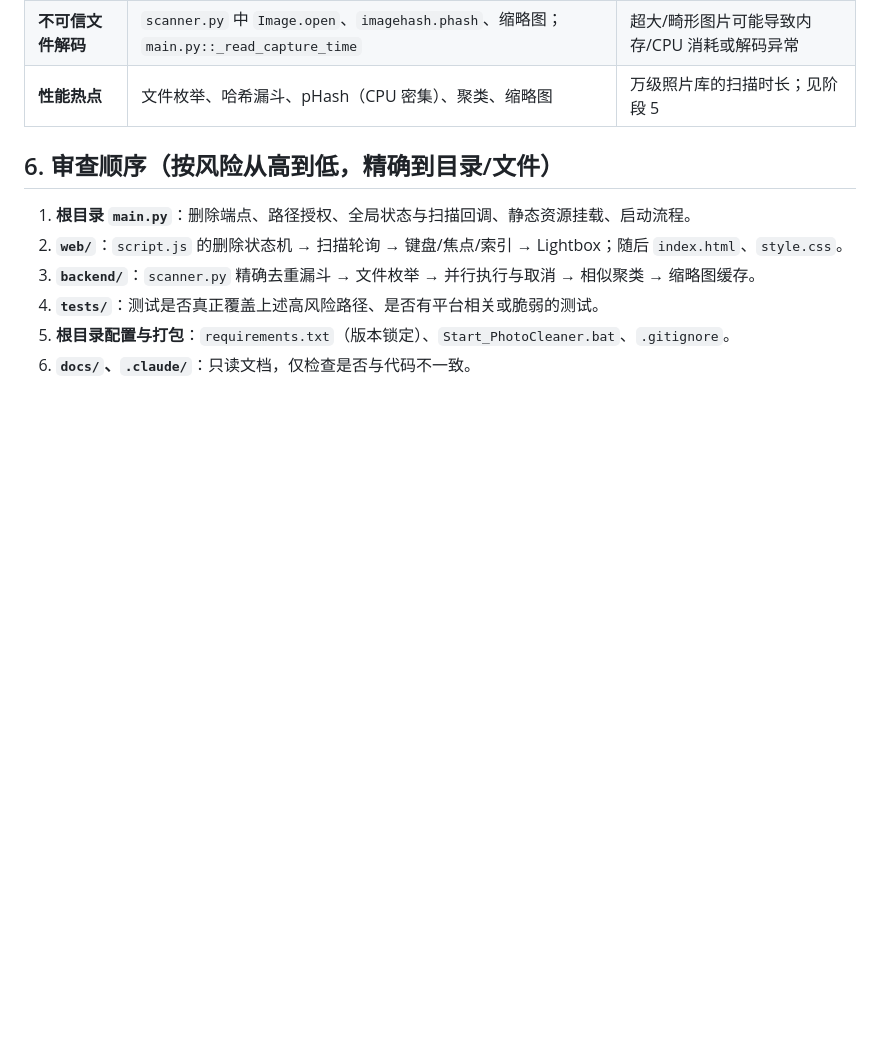
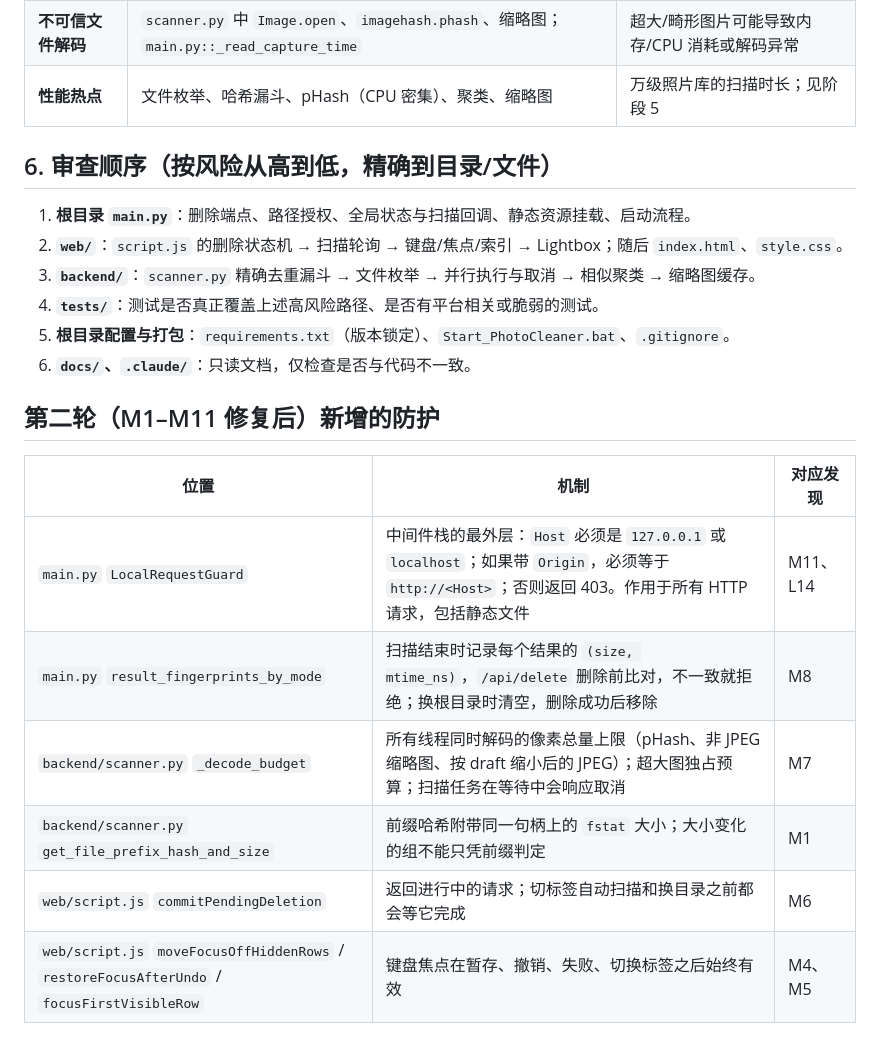
Before and after one commit to OranngeAustin/photo-cleaner, a Markdown page: docs/review/01-architecture.md, the part around the change. GitHub-like rendering; blank space fills up the shorter version.

```diff
--- a/docs/review/01-architecture.md
+++ b/docs/review/01-architecture.md
@@ -101,3 +101,14 @@ ImageHash 4.3.2、Send2Trash 2.1.0、pywebview 6.2.1。
 4. **`tests/`**：测试是否真正覆盖上述高风险路径、是否有平台相关或脆弱的测试。
 5. **根目录配置与打包**：`requirements.txt`（版本锁定）、`Start_PhotoCleaner.bat`、`.gitignore`。
 6. **`docs/`、`.claude/`**：只读文档，仅检查是否与代码不一致。
+
+## 第二轮（M1–M11 修复后）新增的防护
+
+| 位置 | 机制 | 对应发现 |
+|---|---|---|
+| `main.py` `LocalRequestGuard` | 中间件栈的最外层：`Host` 必须是 `127.0.0.1` 或 `localhost`；如果带 `Origin`，必须等于 `http://<Host>`；否则返回 403。作用于所有 HTTP 请求，包括静态文件 | M11、L14 |
+| `main.py` `result_fingerprints_by_mode` | 扫描结束时记录每个结果的 `(size, mtime_ns)`，`/api/delete` 删除前比对，不一致就拒绝；换根目录时清空，删除成功后移除 | M8 |
+| `backend/scanner.py` `_decode_budget` | 所有线程同时解码的像素总量上限（pHash、非 JPEG 缩略图、按 draft 缩小后的 JPEG）；超大图独占预算；扫描任务在等待中会响应取消 | M7 |
+| `backend/scanner.py` `get_file_prefix_hash_and_size` | 前缀哈希附带同一句柄上的 `fstat` 大小；大小变化的组不能只凭前缀判定 | M1 |
+| `web/script.js` `commitPendingDeletion` | 返回进行中的请求；切标签自动扫描和换目录之前都会等它完成 | M6 |
+| `web/script.js` `moveFocusOffHiddenRows` / `restoreFocusAfterUndo` / `focusFirstVisibleRow` | 键盘焦点在暂存、撤销、失败、切换标签之后始终有效 | M4、M5 |
```
Also changed, not shown: docs/review/02-findings.md (+16 -0 lines), docs/review/PROGRESS.md (+21 -0 lines).
